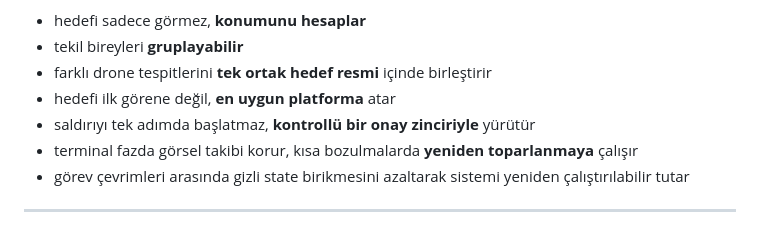
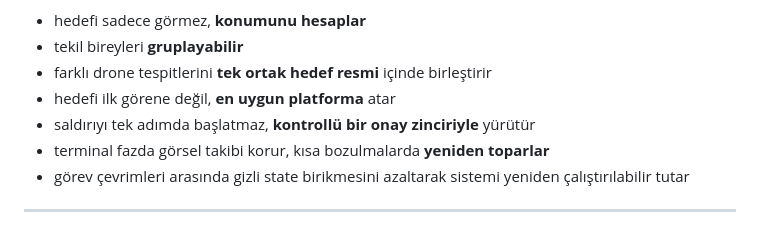
Before and after one commit to koesan/ORCUS, a Markdown page: README.md, the part around the change. GitHub-like rendering.

```diff
--- a/README.md
+++ b/README.md
@@ -391,7 +391,7 @@ ORCUS:
 - farklı drone tespitlerini **tek ortak hedef resmi** içinde birleştirir
 - hedefi ilk görene değil, **en uygun platforma** atar
 - saldırıyı tek adımda başlatmaz, **kontrollü bir onay zinciriyle** yürütür
-- terminal fazda görsel takibi korur, kısa bozulmalarda **yeniden toparlanmaya** çalışır
+- terminal fazda görsel takibi korur, kısa bozulmalarda **yeniden toparlar**
 - görev çevrimleri arasında gizli state birikmesini azaltarak sistemi yeniden çalıştırılabilir tutar
 
 ---
```
